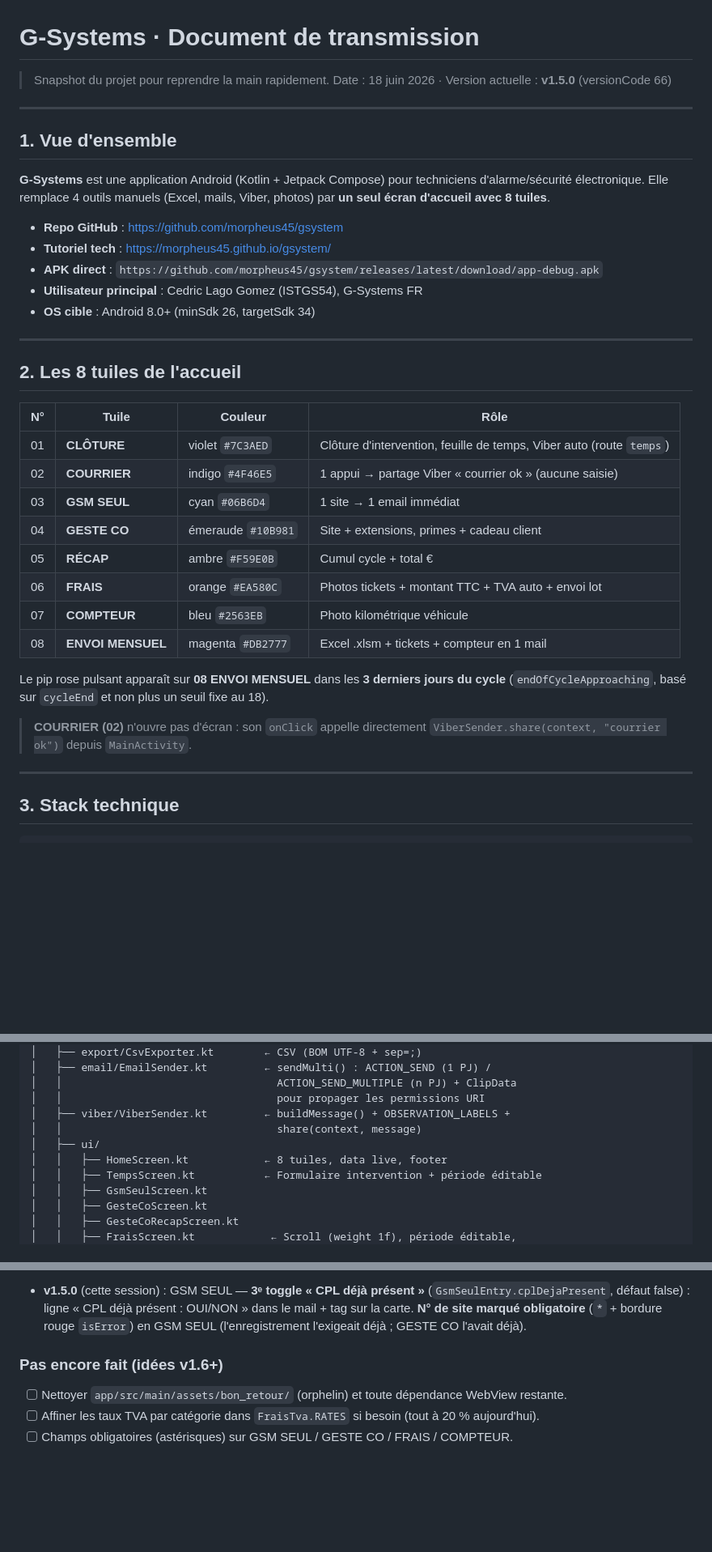
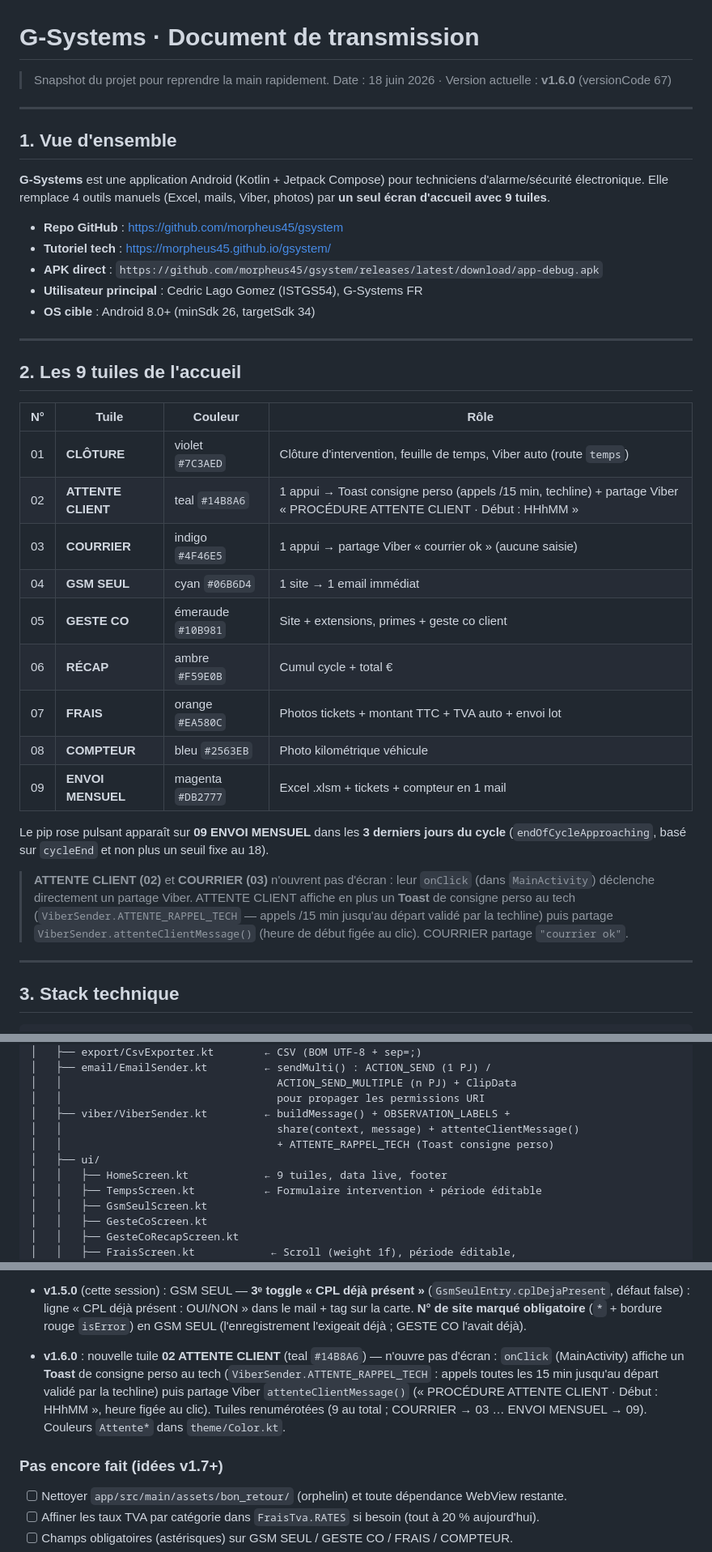
Before and after one commit to morpheus45/gsystem, a Markdown page: HANDOFF.md, 3 parts joined by grey strips. Shown at 81% size. Drawn GitHub-style; blank space fills up the shorter version.

Commit message:
docs(handoff) : mise à jour pour v1.6.0 (tuile ATTENTE CLIENT, 9 tuiles)
- En-tête v1.5.0 -> v1.6.0 (versionCode 67).
- §1/§2 : 8 -> 9 tuiles ; ajout ATTENTE CLIENT (02, teal) avec Toast consigne
  perso + partage Viber attenteClientMessage() ; renumérotation 03..09.
- §4 : HomeScreen 9 tuiles, ViberSender + attenteClientMessage/ATTENTE_RAPPEL_TECH.
- §9 : titre aligné v1.6.0 (était resté v1.4.2) + entrée v1.6.0 ; footer rafraîchi.

Co-Authored-By: Claude Opus 4.8 <noreply@anthropic.com>

```diff
--- a/HANDOFF.md
+++ b/HANDOFF.md
@@ -1,7 +1,7 @@
 # G-Systems · Document de transmission
 
 > Snapshot du projet pour reprendre la main rapidement.
-> Date : 18 juin 2026 · Version actuelle : **v1.5.0** (versionCode 66)
+> Date : 18 juin 2026 · Version actuelle : **v1.6.0** (versionCode 67)
 
 ---
 
@@ -10,7 +10,7 @@
 **G-Systems** est une application Android (Kotlin + Jetpack Compose) pour
 techniciens d'alarme/sécurité électronique. Elle remplace 4 outils
 manuels (Excel, mails, Viber, photos) par **un seul écran d'accueil avec
-8 tuiles**.
+9 tuiles**.
 
 - **Repo GitHub** : <https://github.com/morpheus45/gsystem>
 - **Tutoriel tech** : <https://morpheus45.github.io/gsystem/>
@@ -20,25 +20,30 @@ manuels (Excel, mails, Viber, photos) par **un seul écran d'accueil avec
 
 ---
 
-## 2. Les 8 tuiles de l'accueil
+## 2. Les 9 tuiles de l'accueil
 
 | N° | Tuile | Couleur | Rôle |
 |---|---|---|---|
 | 01 | **CLÔTURE** | violet `#7C3AED` | Clôture d'intervention, feuille de temps, Viber auto (route `temps`) |
-| 02 | **COURRIER** | indigo `#4F46E5` | 1 appui → partage Viber « courrier ok » (aucune saisie) |
-| 03 | **GSM SEUL** | cyan `#06B6D4` | 1 site → 1 email immédiat |
-| 04 | **GESTE CO** | émeraude `#10B981` | Site + extensions, primes + cadeau client |
-| 05 | **RÉCAP** | ambre `#F59E0B` | Cumul cycle + total € |
-| 06 | **FRAIS** | orange `#EA580C` | Photos tickets + montant TTC + TVA auto + envoi lot |
-| 07 | **COMPTEUR** | bleu `#2563EB` | Photo kilométrique véhicule |
-| 08 | **ENVOI MENSUEL** | magenta `#DB2777` | Excel .xlsm + tickets + compteur en 1 mail |
+| 02 | **ATTENTE CLIENT** | teal `#14B8A6` | 1 appui → Toast consigne perso (appels /15 min, techline) + partage Viber « PROCÉDURE ATTENTE CLIENT · Début : HHhMM » |
+| 03 | **COURRIER** | indigo `#4F46E5` | 1 appui → partage Viber « courrier ok » (aucune saisie) |
+| 04 | **GSM SEUL** | cyan `#06B6D4` | 1 site → 1 email immédiat |
+| 05 | **GESTE CO** | émeraude `#10B981` | Site + extensions, primes + geste co client |
+| 06 | **RÉCAP** | ambre `#F59E0B` | Cumul cycle + total € |
+| 07 | **FRAIS** | orange `#EA580C` | Photos tickets + montant TTC + TVA auto + envoi lot |
+| 08 | **COMPTEUR** | bleu `#2563EB` | Photo kilométrique véhicule |
+| 09 | **ENVOI MENSUEL** | magenta `#DB2777` | Excel .xlsm + tickets + compteur en 1 mail |
 
-Le pip rose pulsant apparaît sur **08 ENVOI MENSUEL** dans les **3 derniers
+Le pip rose pulsant apparaît sur **09 ENVOI MENSUEL** dans les **3 derniers
 jours du cycle** (`endOfCycleApproaching`, basé sur `cycleEnd` et non plus un
 seuil fixe au 18).
 
-> **COURRIER (02)** n'ouvre pas d'écran : son `onClick` appelle directement
-> `ViberSender.share(context, "courrier ok")` depuis `MainActivity`.
+> **ATTENTE CLIENT (02)** et **COURRIER (03)** n'ouvrent pas d'écran : leur
+> `onClick` (dans `MainActivity`) déclenche directement un partage Viber.
+> ATTENTE CLIENT affiche en plus un **Toast** de consigne perso au tech
+> (`ViberSender.ATTENTE_RAPPEL_TECH` — appels /15 min jusqu'au départ validé
+> par la techline) puis partage `ViberSender.attenteClientMessage()` (heure de
+> début figée au clic). COURRIER partage `"courrier ok"`.
 
 ---
 
@@ -86,9 +91,10 @@ app/src/main/
 │   │                                  ACTION_SEND_MULTIPLE (n PJ) + ClipData
 │   │                                  pour propager les permissions URI
 │   ├── viber/ViberSender.kt         ← buildMessage() + OBSERVATION_LABELS +
-│   │                                  share(context, message)
+│   │                                  share(context, message) + attenteClientMessage()
+│   │                                  + ATTENTE_RAPPEL_TECH (Toast consigne perso)
 │   ├── ui/
-│   │   ├── HomeScreen.kt            ← 8 tuiles, data live, footer
+│   │   ├── HomeScreen.kt            ← 9 tuiles, data live, footer
 │   │   ├── TempsScreen.kt           ← Formulaire intervention + période éditable
 │   │   ├── GsmSeulScreen.kt
 │   │   ├── GesteCoScreen.kt
@@ -332,8 +338,14 @@ identité chromatique par catégorie, typo XL (Tektur), animations subtiles, dat
   (`GsmSeulEntry.cplDejaPresent`, défaut false) : ligne « CPL déjà présent : OUI/NON »
   dans le mail + tag sur la carte. **N° de site marqué obligatoire** (`*` + bordure
   rouge `isError`) en GSM SEUL (l'enregistrement l'exigeait déjà ; GESTE CO l'avait déjà).
+- **v1.6.0** : nouvelle tuile **02 ATTENTE CLIENT** (teal `#14B8A6`) — n'ouvre pas
+  d'écran : `onClick` (MainActivity) affiche un **Toast** de consigne perso au tech
+  (`ViberSender.ATTENTE_RAPPEL_TECH` : appels toutes les 15 min jusqu'au départ validé
+  par la techline) puis partage Viber `attenteClientMessage()` (« PROCÉDURE ATTENTE
+  CLIENT · Début : HHhMM », heure figée au clic). Tuiles renumérotées (9 au total ;
+  COURRIER → 03 … ENVOI MENSUEL → 09). Couleurs `Attente*` dans `theme/Color.kt`.
 
-### Pas encore fait (idées v1.6+)
+### Pas encore fait (idées v1.7+)
 - [ ] Nettoyer `app/src/main/assets/bon_retour/` (orphelin) et toute dépendance WebView restante.
 - [ ] Affiner les taux TVA par catégorie dans `FraisTva.RATES` si besoin (tout à 20 % aujourd'hui).
 - [ ] Champs obligatoires (astérisques) sur GSM SEUL / GESTE CO / FRAIS / COMPTEUR.
```
Also changed, not shown: other parts of HANDOFF.md (+5 -4 lines).
